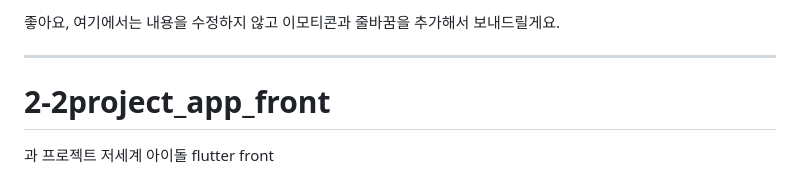
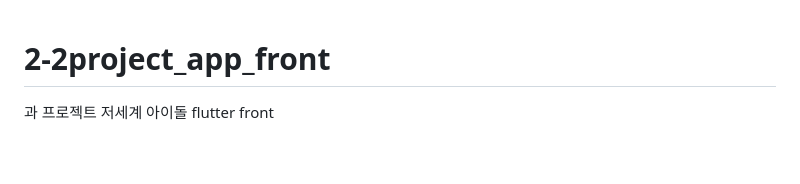
Before and after one commit to hhe5361/-_front_app, a Markdown page: README.md, the part around the change. Rendered like a GitHub page; blank space fills up the shorter version.

```diff
--- a/README.md
+++ b/README.md
@@ -1,6 +1,3 @@
-좋아요, 여기에서는 내용을 수정하지 않고 이모티콘과 줄바꿈을 추가해서 보내드릴게요.
-
----
 
 # 2-2project_app_front
 과 프로젝트 저세계 아이돌 flutter front
```
